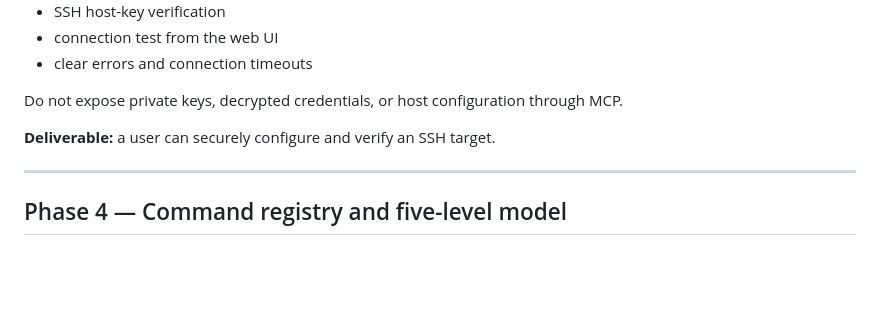
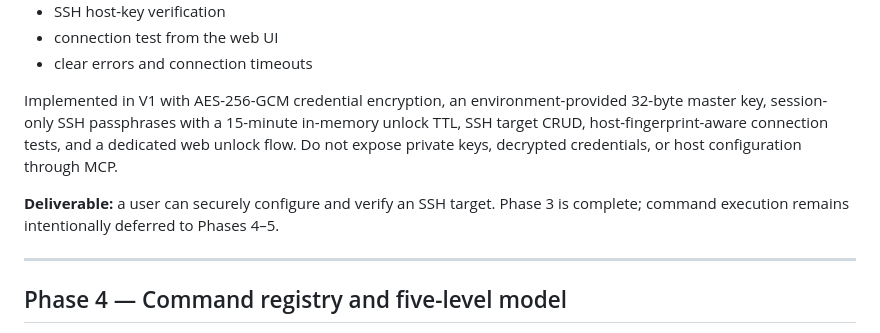
Before and after one commit to jsilvanus/farcmd-mcp, a Markdown page: IMPLEMENTATION_PLAN.md, the part around the change. Drawn GitHub-style; blank space fills up the shorter version.

Commit message:
docs: mark phase 3 ssh configuration complete

```diff
--- a/IMPLEMENTATION_PLAN.md
+++ b/IMPLEMENTATION_PLAN.md
@@ -161,9 +161,9 @@ Implement:
 - connection test from the web UI
 - clear errors and connection timeouts
 
-Do not expose private keys, decrypted credentials, or host configuration through MCP.
+Implemented in V1 with AES-256-GCM credential encryption, an environment-provided 32-byte master key, session-only SSH passphrases with a 15-minute in-memory unlock TTL, SSH target CRUD, host-fingerprint-aware connection tests, and a dedicated web unlock flow. Do not expose private keys, decrypted credentials, or host configuration through MCP.
 
-**Deliverable:** a user can securely configure and verify an SSH target.
+**Deliverable:** a user can securely configure and verify an SSH target. Phase 3 is complete; command execution remains intentionally deferred to Phases 4–5.
 
 ---
 
```
